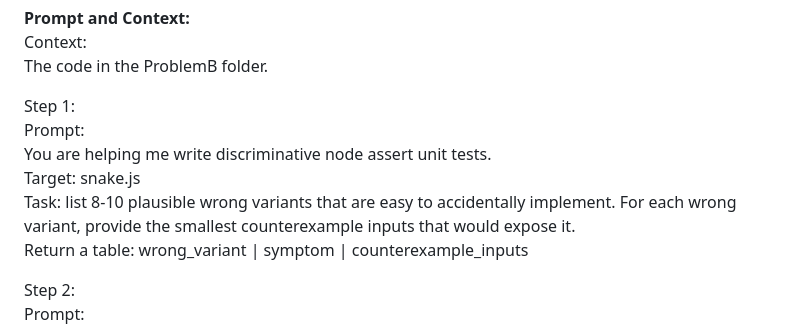
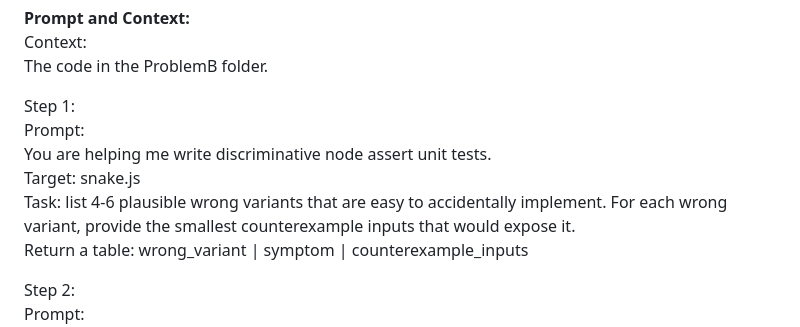
Before and after one commit to Xavier-Schneider/LLMs-for-Software-Engineering-Week9-Feedback, a Markdown page: feedback_problemB.md, the part around the change. Rendered like a GitHub page.

Commit message:
Updated guideline

```diff
--- a/feedback_problemB.md
+++ b/feedback_problemB.md
@@ -35,7 +35,7 @@ Step 1:
 Prompt:
 You are helping me write discriminative node assert unit tests.
 Target: snake.js
-Task: list 8-10 plausible wrong variants that are easy to accidentally implement. For each wrong variant, provide the smallest counterexample inputs that would expose it.
+Task: list 4-6 plausible wrong variants that are easy to accidentally implement. For each wrong variant, provide the smallest counterexample inputs that would expose it.
 Return a table: wrong_variant | symptom | counterexample_inputs
 
 Step 2:
```
